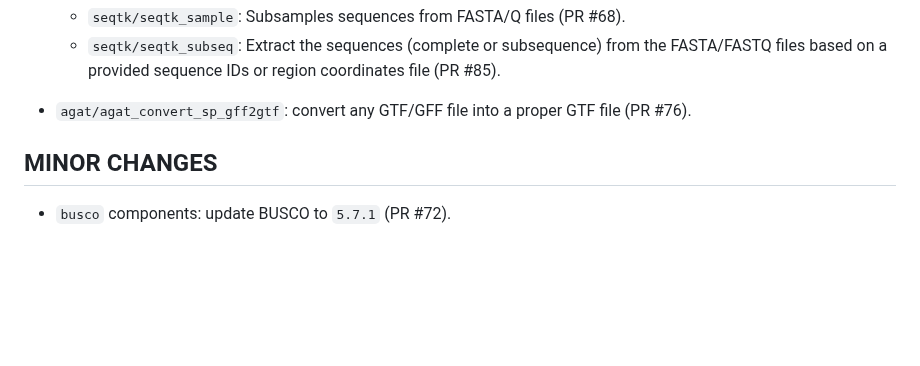
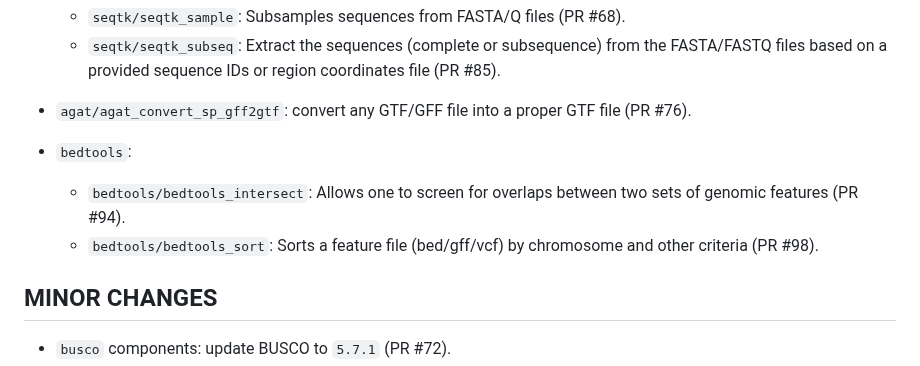
Before and after one commit to viash-hub/biobox, a Markdown page: CHANGELOG.md, the part around the change. GitHub-like rendering; blank space fills up the shorter version.

```diff
--- a/CHANGELOG.md
+++ b/CHANGELOG.md
@@ -20,6 +20,10 @@
                 based on a provided sequence IDs or region coordinates file (PR #85).
 
 * `agat/agat_convert_sp_gff2gtf`: convert any GTF/GFF file into a proper GTF file (PR #76).
+
+* `bedtools`:
+    - `bedtools/bedtools_intersect`: Allows one to screen for overlaps between two sets of genomic features (PR #94).
+    - `bedtools/bedtools_sort`: Sorts a feature file (bed/gff/vcf) by chromosome and other criteria (PR #98).
 
 ## MINOR CHANGES
 
```
